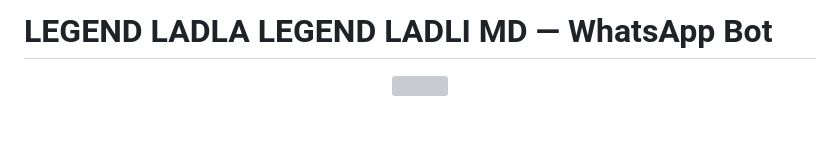
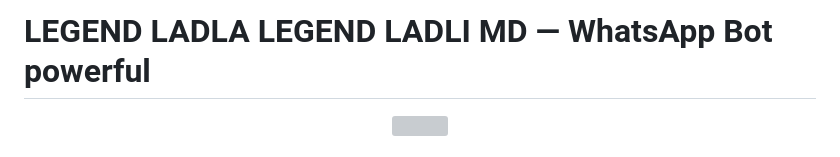
Before and after one commit to rizolegend5-art/LEGEND-LADLA-MD, a Markdown page: README.md, the part around the change. Rendered like a GitHub page; blank space fills up the shorter version; grey boxes are pictures that could not be loaded.

```diff
--- a/README.md
+++ b/README.md
@@ -1,4 +1,4 @@
-# LEGEND LADLA LEGEND LADLI MD — WhatsApp Bot
+# LEGEND LADLA LEGEND LADLI MD — WhatsApp Bot powerful
 
 <p align="center">
 <img src="https://files.catbox.moe/fjtb0m.jpg" width="280">
```
